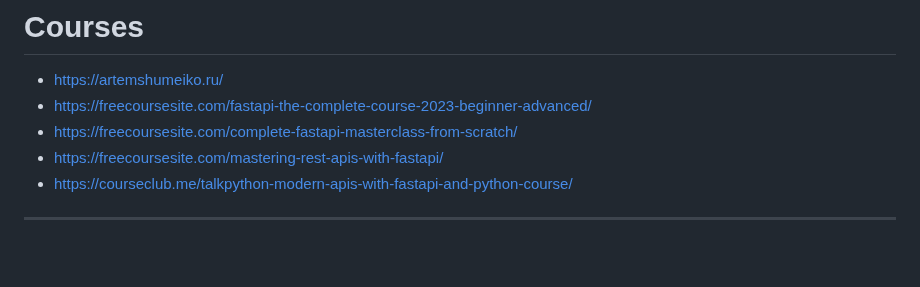
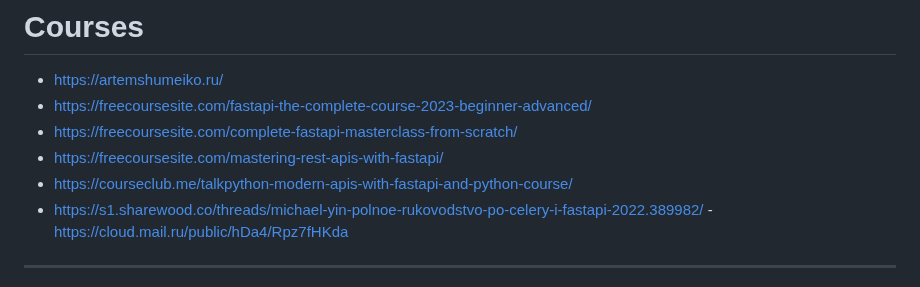
Before and after one commit to shutsuensha/fastapi-practice, a Markdown page: README.md, the part around the change. Drawn GitHub-style; blank space fills up the shorter version.

```diff
--- a/README.md
+++ b/README.md
@@ -11,6 +11,7 @@
 - https://freecoursesite.com/complete-fastapi-masterclass-from-scratch/
 - https://freecoursesite.com/mastering-rest-apis-with-fastapi/
 - https://courseclub.me/talkpython-modern-apis-with-fastapi-and-python-course/
+- https://s1.sharewood.co/threads/michael-yin-polnoe-rukovodstvo-po-celery-i-fastapi-2022.389982/ - https://cloud.mail.ru/public/hDa4/Rpz7fHKda
 -----------
 - https://s1.sharewood.co/
 - https://s16.slivskladru.com/
```
